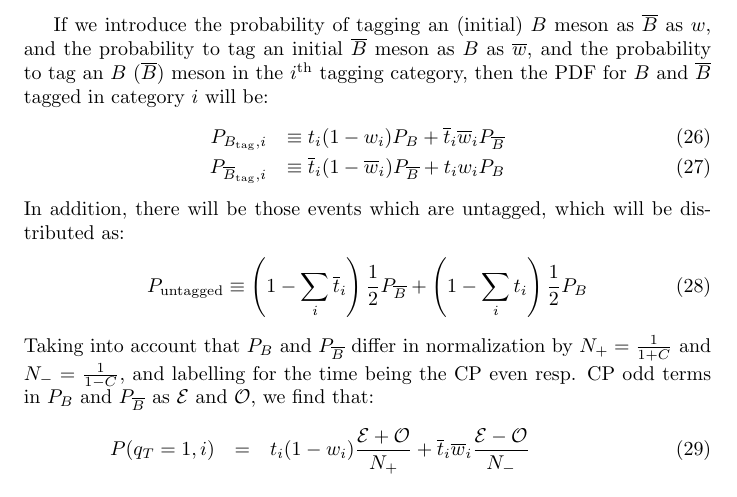
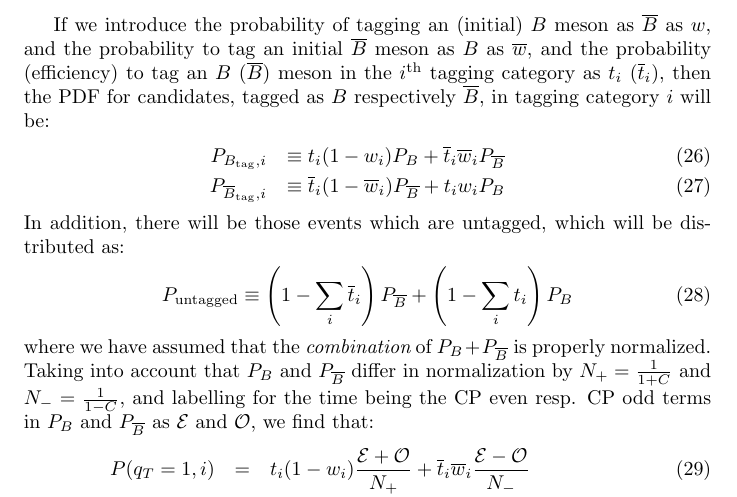
Before and after one commit to GerhardRaven/P2VV, a LaTeX document (jpsiphi.tex): part of page 3 of 10, cut so that both start at the same text. Compiled offline with pdfLaTeX.

Commit message:
fix factor two in latex

```diff
--- a/jpsiphi.tex
+++ b/jpsiphi.tex
@@ -138,16 +138,17 @@ The result can be summarized as follows (where we have used that $q_T^2=1$):
 
 If we introduce the probability of tagging an (initial) $B$ meson as $\overline{B}$ as $w$, and
 the probability to tag an initial $\overline{B}$ meson as $B$ as $\overline{w}$, and the probability
-to tag an $B$ ($\overline{B}$) meson in the $i^\mathrm{th}$ tagging category, then the
-PDF for $B$ and $\overline{B}$ tagged in category $i$ will be:
+(efficiency) to tag an $B$ ($\overline{B}$) meson in the $i^\mathrm{th}$ tagging category as $t_i$ ($\overline{t}_i$), then the
+PDF for candidates, tagged as $B$ respectively $\overline{B}$, in tagging category $i$ will be:
 \begin{eqnarray}
    P_{B_\mathrm{tag},i} &\equiv t_i (1-w_i) P_{B} + \overline{t}_i\overline{w}_i P_{\overline{ B} }\\
    P_{\overline{B}_\mathrm{tag},i} &\equiv \overline{t}_i (1-\overline{w}_i) P_{\overline{B}} + t_i w_i P_{ B }
 \end{eqnarray}
 In addition, there will be those events which are untagged, which will be distributed as:
 \begin{equation}
-   P_{\mathrm{untagged}} \equiv \left( 1-\sum_i \overline{t}_i \right) \frac{1}{2} P_{\overline{B}} + \left( 1 - \sum_i t_i \right) \frac{1}{2} P_{ B }
+   P_{\mathrm{untagged}} \equiv \left( 1-\sum_i \overline{t}_i \right)  P_{\overline{B}} + \left( 1 - \sum_i t_i \right)  P_{ B }
 \end{equation}
+where we have assumed that the {\em combination} of $P_{B}+P_{\overline{B}}$ is properly normalized.
 Taking into account that $P_{B}$ and $P_{\overline{B}}$ differ in normalization by
 $N_+=\frac{1}{1+C}$ and $N_-=\frac{1}{1-C}$, and labelling for the time being the CP even
 resp. CP odd terms in $P_{B}$ and $P_{\overline{B}}$ as ${\cal E}$
```
